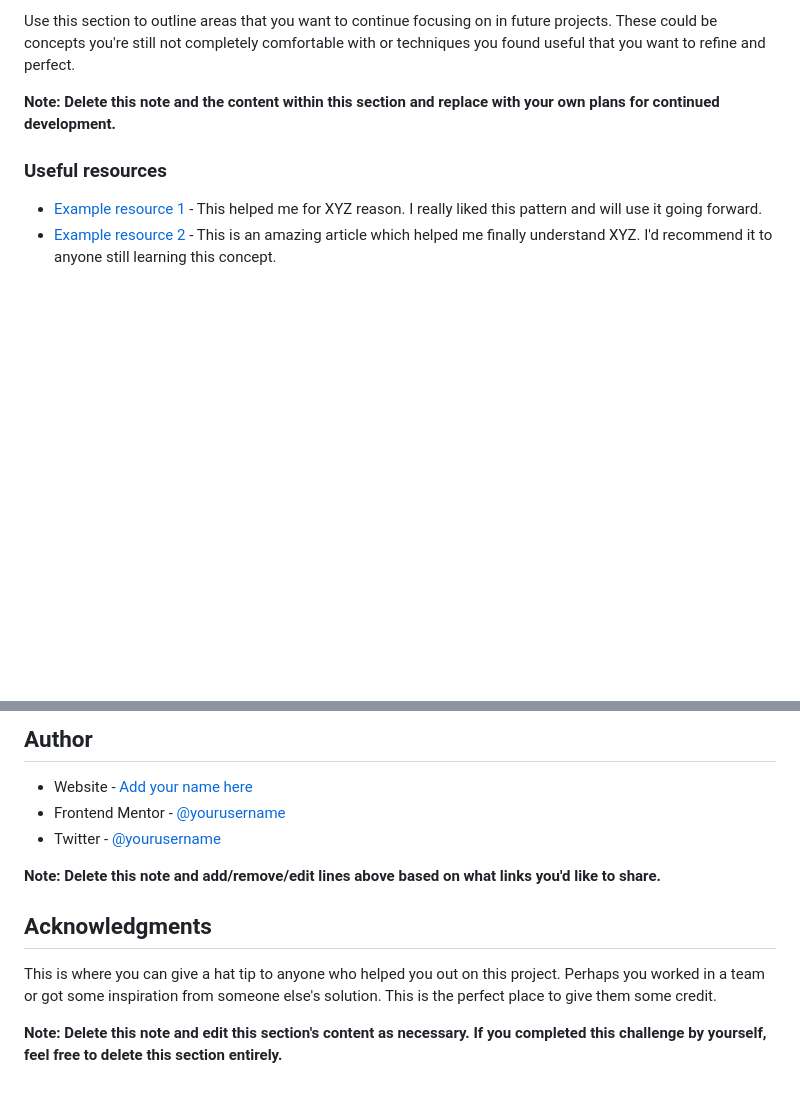
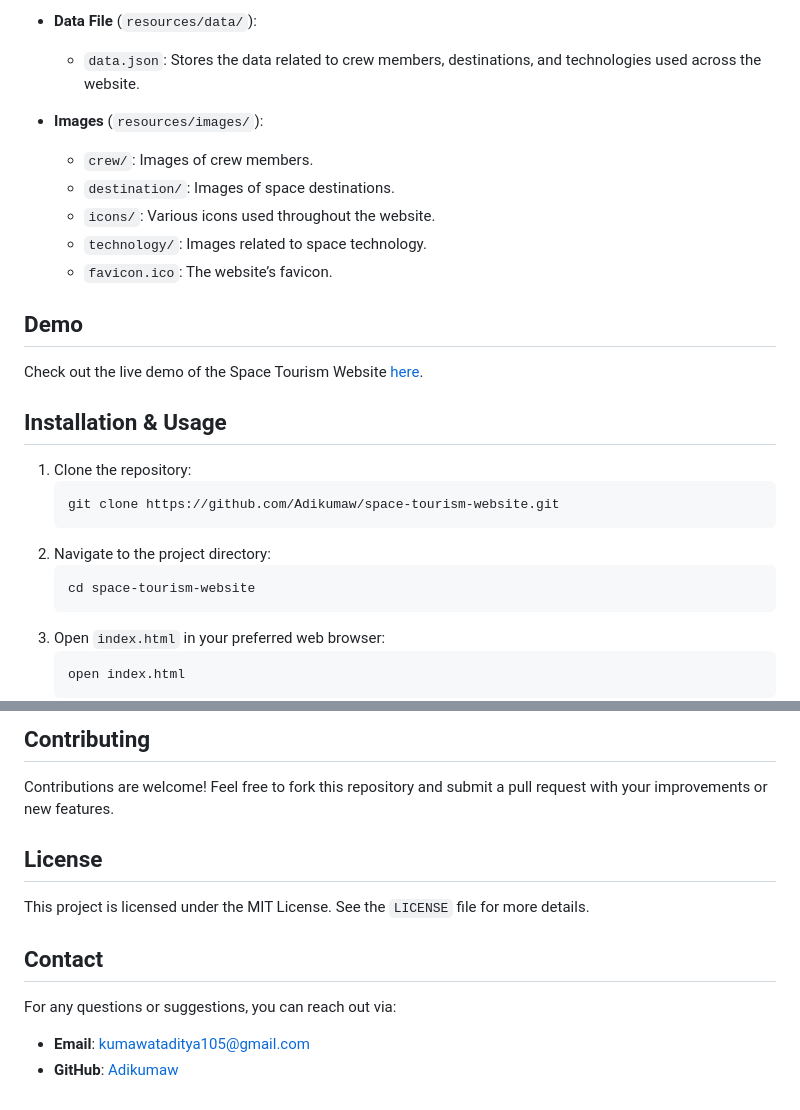
Before and after one commit to Adikumaw/spacetourism, a Markdown page: README.md, 2 parts joined by grey strips. Rendered like a GitHub page; blank space fills up the shorter version.

````diff
--- a/README.md
+++ b/README.md
@@ -78,10 +64,28 @@ If you want more help with writing markdown, we'd recommend checking out [The Ma
 
-Use this section to outline areas that you want to continue focusing on in future projects. These could be concepts you're still not completely comfortable with or techniques you found useful that you want to refine and perfect.
+- **Data File** (`resources/data/`):
+  - `data.json`: Stores the data related to crew members, destinations, and technologies used across the website.
 
-**Note: Delete this note and the content within this section and replace with your own plans for continued development.**
+- **Images** (`resources/images/`):
+  - `crew/`: Images of crew members.
+  - `destination/`: Images of space destinations.
+  - `icons/`: Various icons used throughout the website.
+  - `technology/`: Images related to space technology.
+  - `favicon.ico`: The website’s favicon.
 
-### Useful resources
+## Demo
+Check out the live demo of the Space Tourism Website [here](https://adikumaw.github.io/spacetourism/).
 
-- [Example resource 1](https://www.example.com) - This helped me for XYZ reason. I really liked this pattern and will use it going forward.
-- [Example resource 2](https://www.example.com) - This is an amazing article which helped me finally understand XYZ. I'd recommend it to anyone still learning this concept.
+## Installation & Usage
+1. Clone the repository:
+   ```bash
+   git clone https://github.com/Adikumaw/space-tourism-website.git
+   ```
+2. Navigate to the project directory:
+   ```bash
+   cd space-tourism-website
+   ```
+3. Open `index.html` in your preferred web browser:
+   ```bash
+   open index.html
+   ```
 
@@ -89,14 +97,11 @@ Use this section to outline areas that you want to continue focusing on in futur
 
-## Author
+## Contributing
+Contributions are welcome! Feel free to fork this repository and submit a pull request with your improvements or new features.
 
-- Website - [Add your name here](https://www.your-site.com)
-- Frontend Mentor - [@yourusername](https://www.frontendmentor.io/profile/yourusername)
-- Twitter - [@yourusername](https://www.twitter.com/yourusername)
+## License
+This project is licensed under the MIT License. See the `LICENSE` file for more details.
 
-**Note: Delete this note and add/remove/edit lines above based on what links you'd like to share.**
-
-## Acknowledgments
-
-This is where you can give a hat tip to anyone who helped you out on this project. Perhaps you worked in a team or got some inspiration from someone else's solution. This is the perfect place to give them some credit.
-
-**Note: Delete this note and edit this section's content as necessary. If you completed this challenge by yourself, feel free to delete this section entirely.**
+## Contact
+For any questions or suggestions, you can reach out via:
+- **Email**: kumawataditya105@gmail.com
+- **GitHub**: [Adikumaw](https://github.com/Adikumaw)
````
Also changed, not shown: other parts of README.md (+58 -68 lines).
